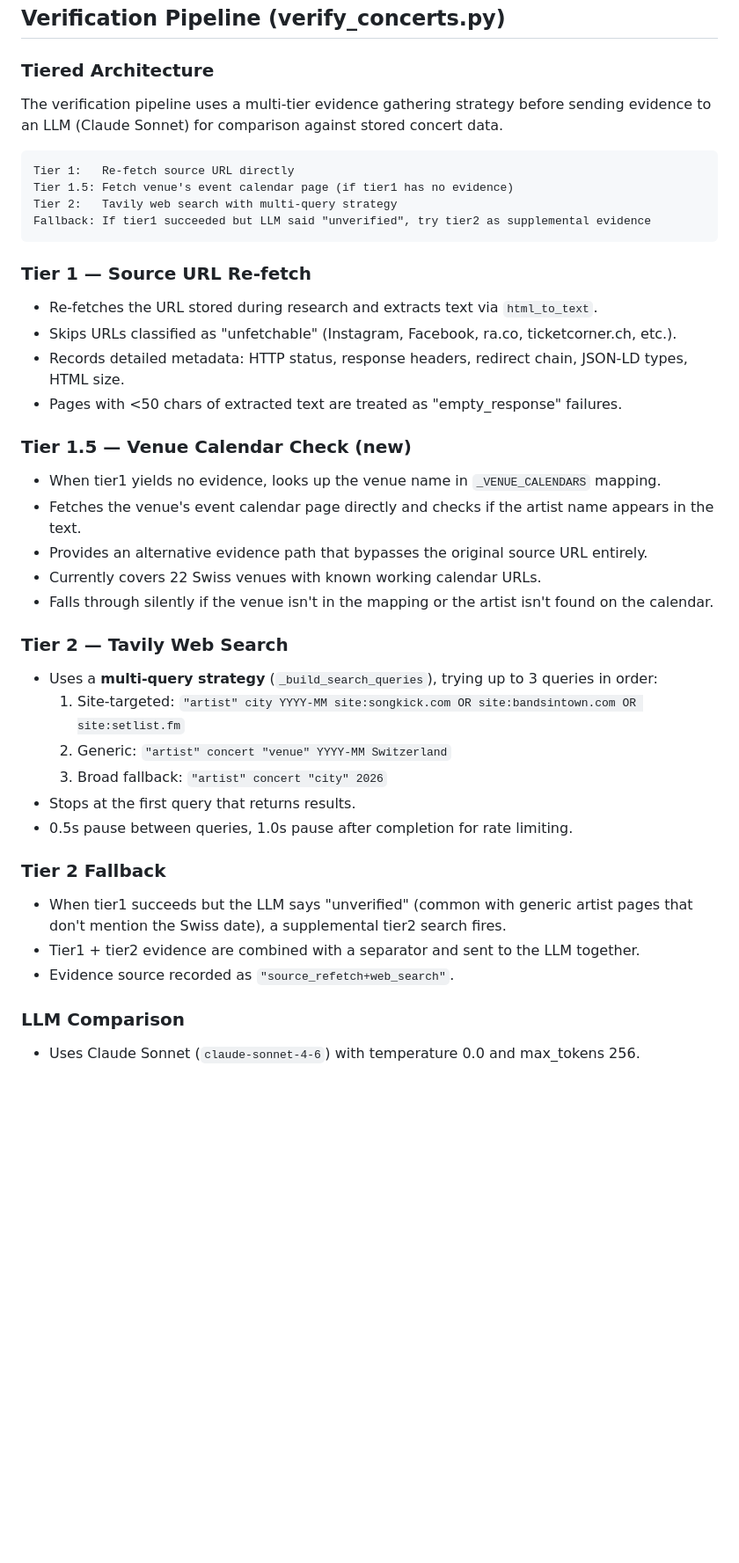
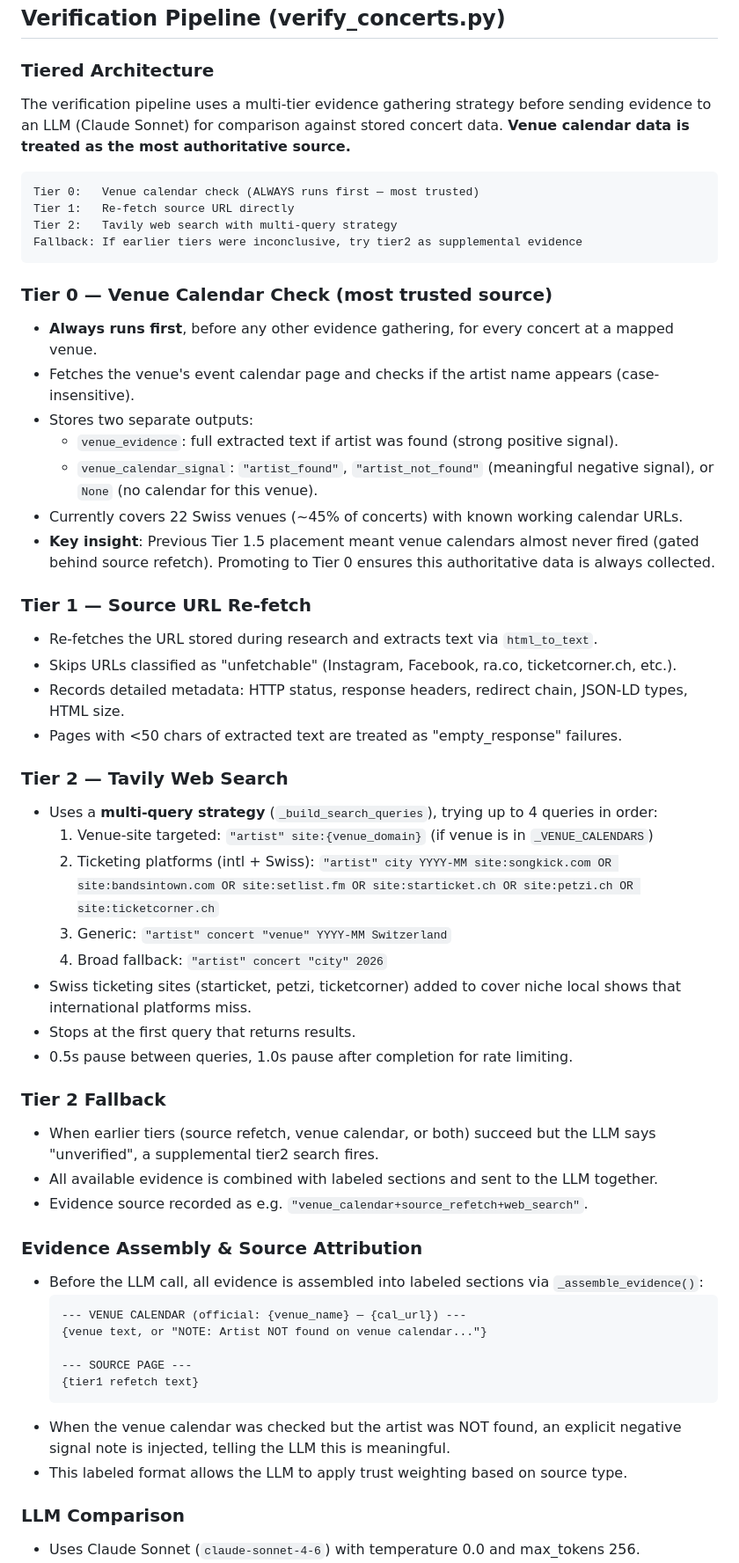
Before and after one commit to AAVVVSS/concert_agent, a Markdown page: notes.md, the part around one of its changes. Shown at 88% size. Rendered like a GitHub page; blank space fills up the shorter version.

````diff
--- a/notes.md
+++ b/notes.md
@@ -128,14 +128,23 @@ The test script must pass `venues` to `parse_concert_page` — without it, the p
 
 ### Tiered Architecture
 
-The verification pipeline uses a multi-tier evidence gathering strategy before sending evidence to an LLM (Claude Sonnet) for comparison against stored concert data.
+The verification pipeline uses a multi-tier evidence gathering strategy before sending evidence to an LLM (Claude Sonnet) for comparison against stored concert data. **Venue calendar data is treated as the most authoritative source.**
 
 ```
+Tier 0:   Venue calendar check (ALWAYS runs first — most trusted)
 Tier 1:   Re-fetch source URL directly
-Tier 1.5: Fetch venue's event calendar page (if tier1 has no evidence)
 Tier 2:   Tavily web search with multi-query strategy
-Fallback: If tier1 succeeded but LLM said "unverified", try tier2 as supplemental evidence
+Fallback: If earlier tiers were inconclusive, try tier2 as supplemental evidence
 ```
+
+### Tier 0 — Venue Calendar Check (most trusted source)
+- **Always runs first**, before any other evidence gathering, for every concert at a mapped venue.
+- Fetches the venue's event calendar page and checks if the artist name appears (case-insensitive).
+- Stores two separate outputs:
+  - `venue_evidence`: full extracted text if artist was found (strong positive signal).
+  - `venue_calendar_signal`: `"artist_found"`, `"artist_not_found"` (meaningful negative signal), or `None` (no calendar for this venue).
+- Currently covers 22 Swiss venues (~45% of concerts) with known working calendar URLs.
+- **Key insight**: Previous Tier 1.5 placement meant venue calendars almost never fired (gated behind source refetch). Promoting to Tier 0 ensures this authoritative data is always collected.
 
 ### Tier 1 — Source URL Re-fetch
 - Re-fetches the URL stored during research and extracts text via `html_to_text`.
@@ -143,25 +152,32 @@ Fallback: If tier1 succeeded but LLM said "unverified", try tier2 as supplementa
 - Records detailed metadata: HTTP status, response headers, redirect chain, JSON-LD types, HTML size.
 - Pages with <50 chars of extracted text are treated as "empty_response" failures.
 
-### Tier 1.5 — Venue Calendar Check (new)
-- When tier1 yields no evidence, looks up the venue name in `_VENUE_CALENDARS` mapping.
-- Fetches the venue's event calendar page directly and checks if the artist name appears in the text.
-- Provides an alternative evidence path that bypasses the original source URL entirely.
-- Currently covers 22 Swiss venues with known working calendar URLs.
-- Falls through silently if the venue isn't in the mapping or the artist isn't found on the calendar.
-
 ### Tier 2 — Tavily Web Search
-- Uses a **multi-query strategy** (`_build_search_queries`), trying up to 3 queries in order:
-  1. Site-targeted: `"artist" city YYYY-MM site:songkick.com OR site:bandsintown.com OR site:setlist.fm`
-  2. Generic: `"artist" concert "venue" YYYY-MM Switzerland`
-  3. Broad fallback: `"artist" concert "city" 2026`
+- Uses a **multi-query strategy** (`_build_search_queries`), trying up to 4 queries in order:
+  1. Venue-site targeted: `"artist" site:{venue_domain}` (if venue is in `_VENUE_CALENDARS`)
+  2. Ticketing platforms (intl + Swiss): `"artist" city YYYY-MM site:songkick.com OR site:bandsintown.com OR site:setlist.fm OR site:starticket.ch OR site:petzi.ch OR site:ticketcorner.ch`
+  3. Generic: `"artist" concert "venue" YYYY-MM Switzerland`
+  4. Broad fallback: `"artist" concert "city" 2026`
+- Swiss ticketing sites (starticket, petzi, ticketcorner) added to cover niche local shows that international platforms miss.
 - Stops at the first query that returns results.
 - 0.5s pause between queries, 1.0s pause after completion for rate limiting.
 
 ### Tier 2 Fallback
-- When tier1 succeeds but the LLM says "unverified" (common with generic artist pages that don't mention the Swiss date), a supplemental tier2 search fires.
-- Tier1 + tier2 evidence are combined with a separator and sent to the LLM together.
-- Evidence source recorded as `"source_refetch+web_search"`.
+- When earlier tiers (source refetch, venue calendar, or both) succeed but the LLM says "unverified", a supplemental tier2 search fires.
+- All available evidence is combined with labeled sections and sent to the LLM together.
+- Evidence source recorded as e.g. `"venue_calendar+source_refetch+web_search"`.
+
+### Evidence Assembly & Source Attribution
+- Before the LLM call, all evidence is assembled into labeled sections via `_assemble_evidence()`:
+  ```
+  --- VENUE CALENDAR (official: {venue_name} — {cal_url}) ---
+  {venue text, or "NOTE: Artist NOT found on venue calendar..."}
+
+  --- SOURCE PAGE ---
+  {tier1 refetch text}
+  ```
+- When the venue calendar was checked but the artist was NOT found, an explicit negative signal note is injected, telling the LLM this is meaningful.
+- This labeled format allows the LLM to apply trust weighting based on source type.
 
 ### LLM Comparison
 - Uses Claude Sonnet (`claude-sonnet-4-6`) with temperature 0.0 and max_tokens 256.
````
Also changed, not shown: other parts of notes.md (+11 -3 lines).
